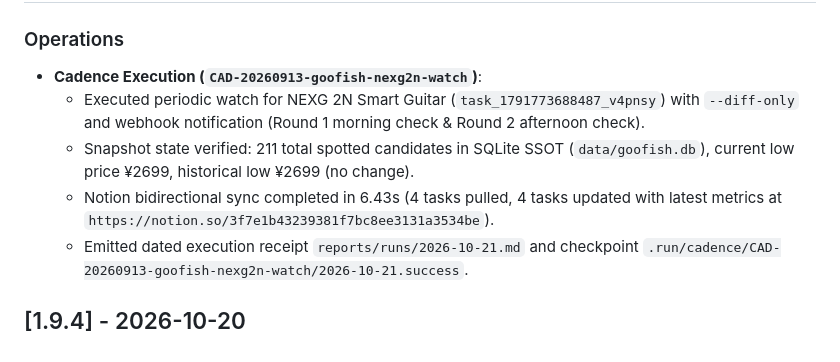
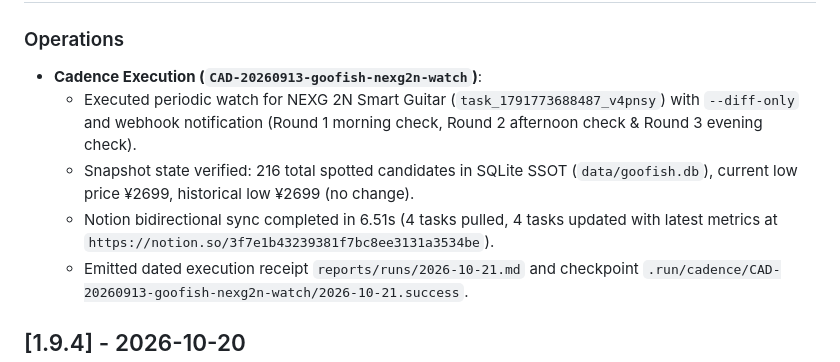
Before and after one commit to vecyang1/opencli-plugin-goofish, a Markdown page: CHANGELOG.md, the part around the change. Drawn GitHub-style.

Commit message:
chore(cadence): record evening watch and notion sync for CAD-20260913-goofish-nexg2n-watch

```diff
--- a/CHANGELOG.md
+++ b/CHANGELOG.md
@@ -9,9 +9,9 @@ and this project adheres to [Semantic Versioning](https://semver.org/spec/v2.0.0
 
 ### Operations
 - **Cadence Execution (`CAD-20260913-goofish-nexg2n-watch`)**:
-  - Executed periodic watch for NEXG 2N Smart Guitar (`task_1791773688487_v4pnsy`) with `--diff-only` and webhook notification (Round 1 morning check & Round 2 afternoon check).
-  - Snapshot state verified: 211 total spotted candidates in SQLite SSOT (`data/goofish.db`), current low price ¥2699, historical low ¥2699 (no change).
-  - Notion bidirectional sync completed in 6.43s (4 tasks pulled, 4 tasks updated with latest metrics at `https://notion.so/3f7e1b43239381f7bc8ee3131a3534be`).
+  - Executed periodic watch for NEXG 2N Smart Guitar (`task_1791773688487_v4pnsy`) with `--diff-only` and webhook notification (Round 1 morning check, Round 2 afternoon check & Round 3 evening check).
+  - Snapshot state verified: 216 total spotted candidates in SQLite SSOT (`data/goofish.db`), current low price ¥2699, historical low ¥2699 (no change).
+  - Notion bidirectional sync completed in 6.51s (4 tasks pulled, 4 tasks updated with latest metrics at `https://notion.so/3f7e1b43239381f7bc8ee3131a3534be`).
   - Emitted dated execution receipt `reports/runs/2026-10-21.md` and checkpoint `.run/cadence/CAD-20260913-goofish-nexg2n-watch/2026-10-21.success`.
 
 ## [1.9.4] - 2026-10-20
```
